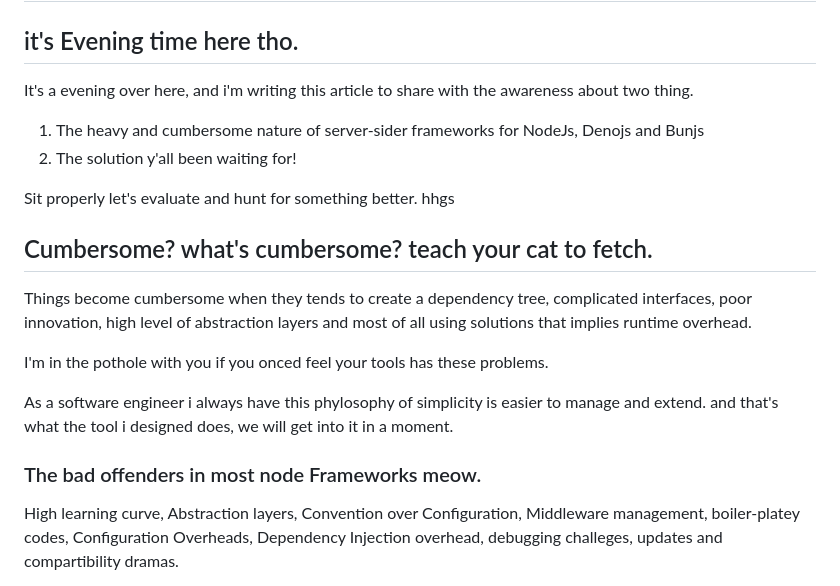
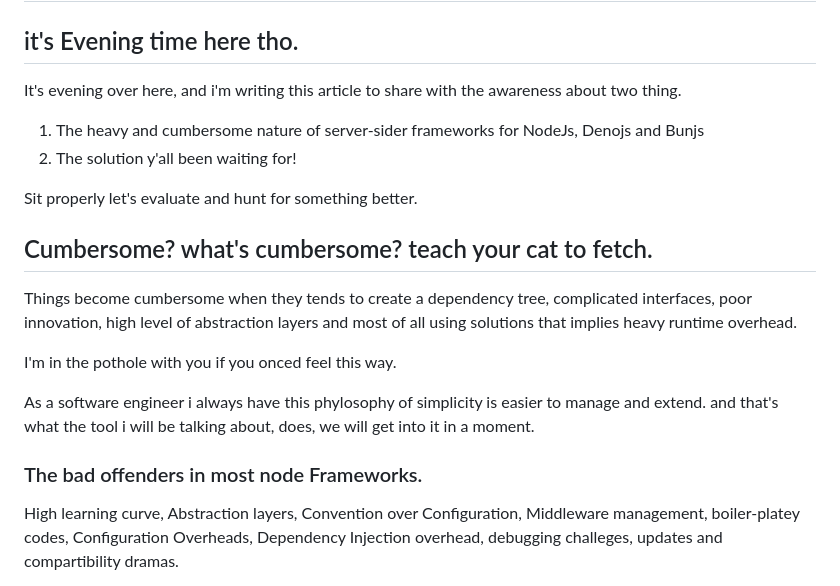
Before and after one commit to Uiedbook/JetPath, a Markdown page: blogpost1.md, the part around the change. GitHub-like rendering.

Commit message:
Auto-commit at 2023-11-20 09:29:24 in jetpath by friday candour

```diff
--- a/blogpost1.md
+++ b/blogpost1.md
@@ -2,22 +2,22 @@
 
 ## it's Evening time here tho.
 
-It's a evening over here, and i'm writing this article to share with the awareness about two thing.
+It's evening over here, and i'm writing this article to share with the awareness about two thing.
 
 1. The heavy and cumbersome nature of server-sider frameworks for NodeJs, Denojs and Bunjs
 2. The solution y'all been waiting for!
 
-Sit properly let's evaluate and hunt for something better. hhgs
+Sit properly let's evaluate and hunt for something better.
 
 ## Cumbersome? what's cumbersome? teach your cat to fetch.
 
-Things become cumbersome when they tends to create a dependency tree, complicated interfaces, poor innovation, high level of abstraction layers and most of all using solutions that implies runtime overhead.
+Things become cumbersome when they tends to create a dependency tree, complicated interfaces, poor innovation, high level of abstraction layers and most of all using solutions that implies heavy runtime overhead.
 
-I'm in the pothole with you if you onced feel your tools has these problems.
+I'm in the pothole with you if you onced feel this way.
 
-As a software engineer i always have this phylosophy of simplicity is easier to manage and extend. and that's what the tool i designed does, we will get into it in a moment.
+As a software engineer i always have this phylosophy of simplicity is easier to manage and extend. and that's what the tool i will be talking about, does, we will get into it in a moment.
 
-### The bad offenders in most node Frameworks meow.
+### The bad offenders in most node Frameworks.
 
 High learning curve, Abstraction layers, Convention over Configuration, Middleware management, boiler-platey codes, Configuration Overheads, Dependency Injection overhead, debugging challeges, updates and compartibility dramas.
 
```
